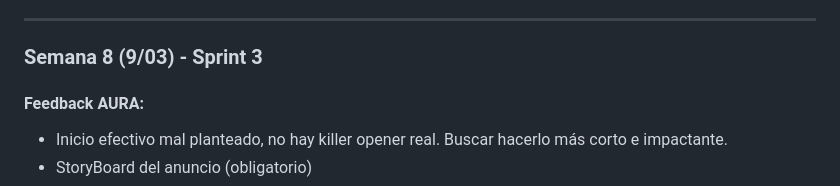
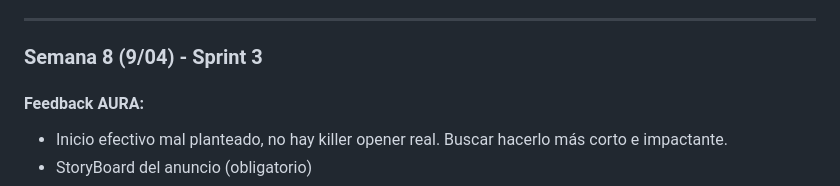
Before and after one commit to G4-AURA/Entrega-S1, a Markdown page: documentacion/Sprint 3/4-S3-contribution-Knowledge-Base.md, the part around the change. Drawn GitHub-style.

Commit message:
doc: fix fecha contribución bbdd

```diff
--- a/documentacion/Sprint 3/4-S3-contribution-Knowledge-Base.md
+++ b/documentacion/Sprint 3/4-S3-contribution-Knowledge-Base.md
@@ -446,7 +446,7 @@ Este contenido se **actualiza de forma semanal** a partir del feedback recibido
 
 ---
 
-### Semana 8 (9/03) - Sprint 3
+### Semana 8 (9/04) - Sprint 3
 
 #### Feedback AURA:
 - Inicio efectivo mal planteado, no hay killer opener real. Buscar hacerlo más corto e impactante.
```
